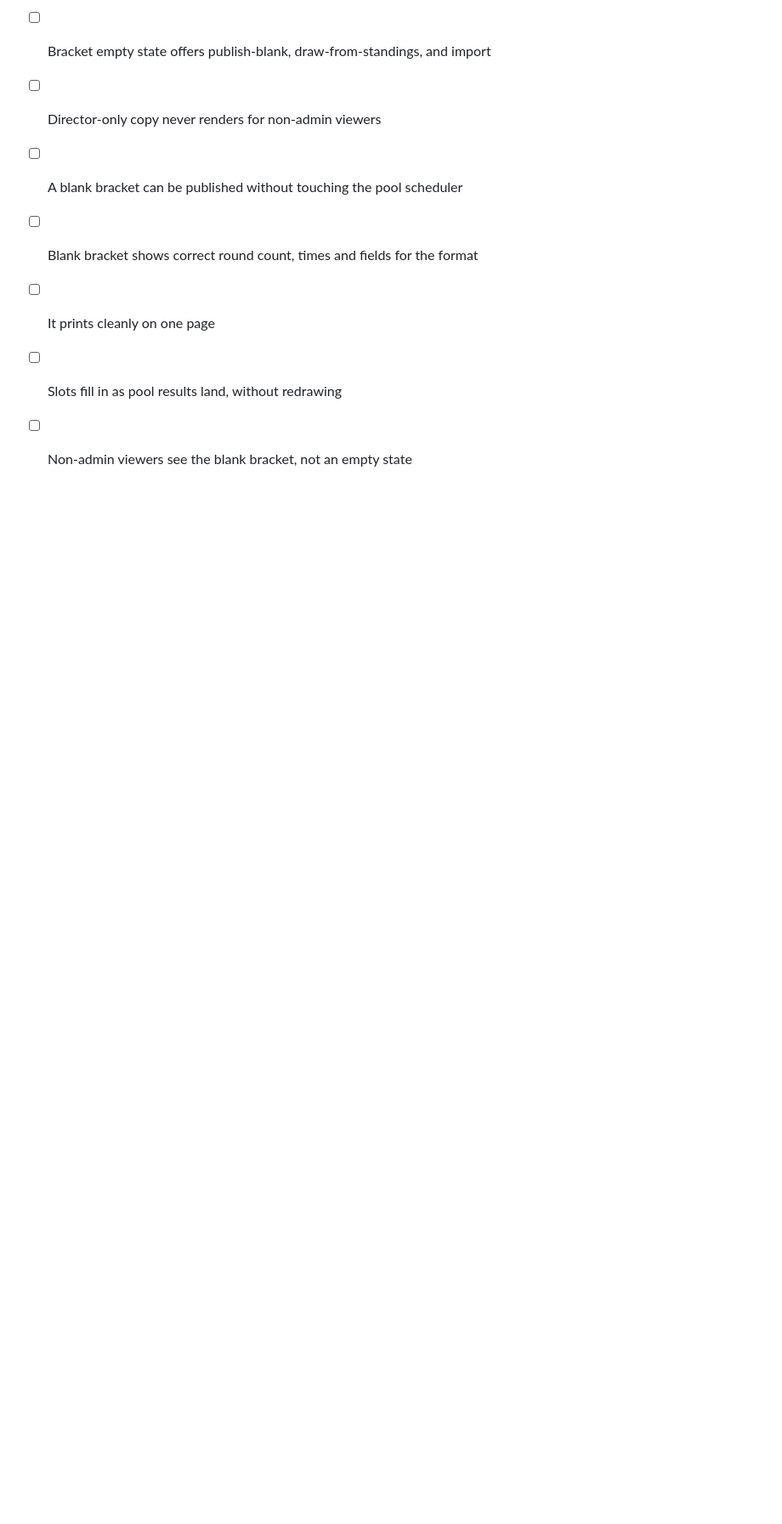
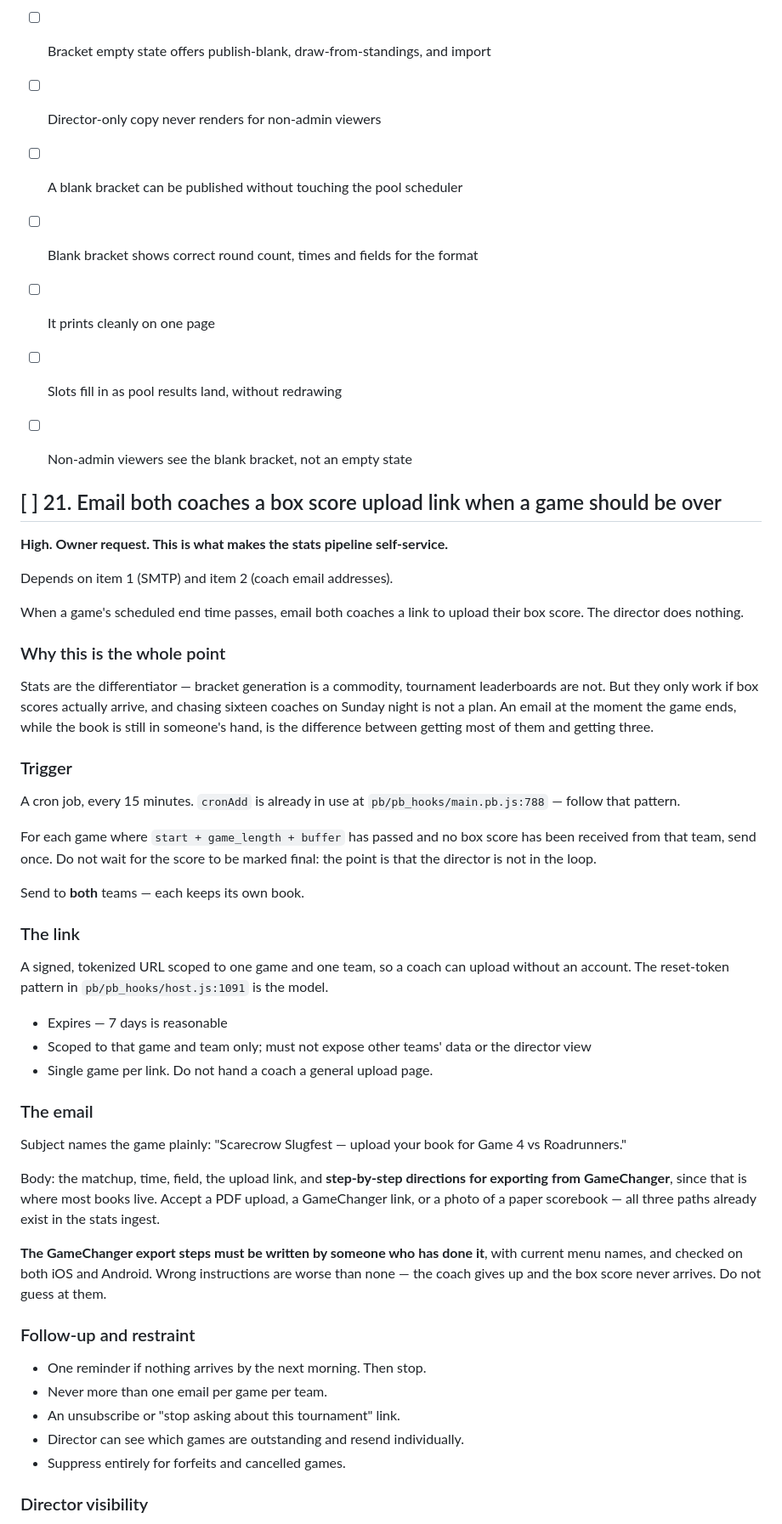
Before and after one commit to SJL20/Diamond_Tourney, a Markdown page: docs/BACKLOG.md, the part around one of its changes. Shown at 85% size. Rendered like a GitHub page; blank space fills up the shorter version.

```diff
--- a/docs/BACKLOG.md
+++ b/docs/BACKLOG.md
@@ -1040,3 +1040,69 @@ uses — the blank bracket should become the real bracket, not be replaced by on
 - [ ] It prints cleanly on one page
 - [ ] Slots fill in as pool results land, without redrawing
 - [ ] Non-admin viewers see the blank bracket, not an empty state
+
+
+## [ ] 21. Email both coaches a box score upload link when a game should be over
+
+**High. Owner request. This is what makes the stats pipeline self-service.**
+
+Depends on item 1 (SMTP) and item 2 (coach email addresses).
+
+When a game's scheduled end time passes, email both coaches a link to upload
+their box score. The director does nothing.
+
+### Why this is the whole point
+
+Stats are the differentiator — bracket generation is a commodity, tournament
+leaderboards are not. But they only work if box scores actually arrive, and
+chasing sixteen coaches on Sunday night is not a plan. An email at the moment the
+game ends, while the book is still in someone's hand, is the difference between
+getting most of them and getting three.
+
+### Trigger
+
+A cron job, every 15 minutes. `cronAdd` is already in use at
+`pb/pb_hooks/main.pb.js:788` — follow that pattern.
+
+For each game where `start + game_length + buffer` has passed and no box score has
+been received from that team, send once. Do not wait for the score to be marked
+final: the point is that the director is not in the loop.
+
+Send to **both** teams — each keeps its own book.
+
+### The link
+
+A signed, tokenized URL scoped to one game and one team, so a coach can upload
+without an account. The reset-token pattern in `pb/pb_hooks/host.js:1091` is the
+model.
+
+- Expires — 7 days is reasonable
+- Scoped to that game and team only; must not expose other teams' data or the
+  director view
+- Single game per link. Do not hand a coach a general upload page.
+
+### The email
+
+Subject names the game plainly: "Scarecrow Slugfest — upload your book for Game 4
+vs Roadrunners."
+
+Body: the matchup, time, field, the upload link, and **step-by-step directions for
+exporting from GameChanger**, since that is where most books live. Accept a PDF
+upload, a GameChanger link, or a photo of a paper scorebook — all three paths
+already exist in the stats ingest.
+
+**The GameChanger export steps must be written by someone who has done it**, with
+current menu names, and checked on both iOS and Android. Wrong instructions are
+worse than none — the coach gives up and the box score never arrives. Do not
+guess at them.
+
+### Follow-up and restraint
+
+- One reminder if nothing arrives by the next morning. Then stop.
+- Never more than one email per game per team.
+- An unsubscribe or "stop asking about this tournament" link.
+- Director can see which games are outstanding and resend individually.
+- Suppress entirely for forfeits and cancelled games.
+
+### Director visibility
+
```
Also changed, not shown: other parts of docs/BACKLOG.md (+18 -0 lines).
